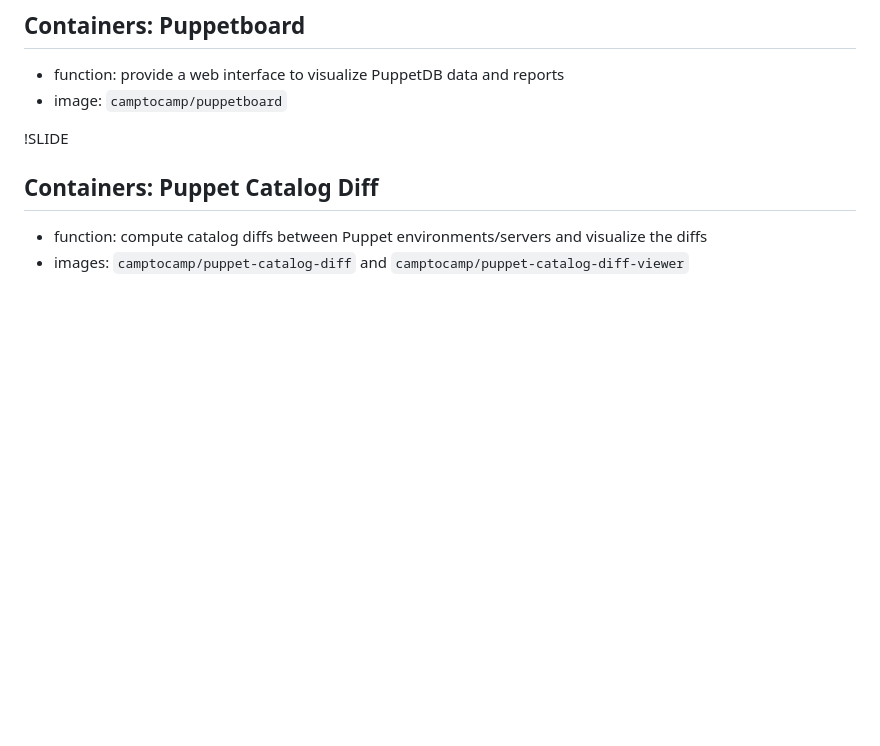
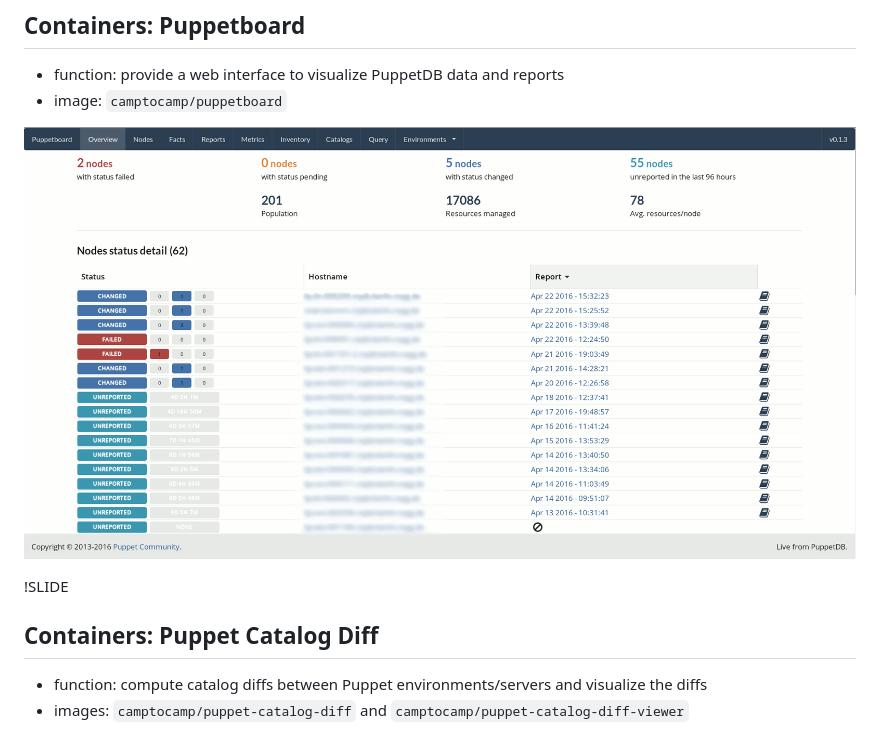
Before and after one commit to raphink/puppet-docker-talk, a Markdown page: Dockerized/10_containers.md, the part around the change. Rendered like a GitHub page; pictures changed too: _images/puppetboard.png (added); blank space fills up the shorter version.

Commit message:
Add Puppetboard image

```diff
--- a/Dockerized/10_containers.md
+++ b/Dockerized/10_containers.md
@@ -59,6 +59,8 @@ Two options:
 * function: provide a web interface to visualize PuppetDB data and reports
 * image: `camptocamp/puppetboard`
 
+![Puppetboard](../_images/puppetboard.png)
+
 
 !SLIDE
 ## Containers: Puppet Catalog Diff
```
